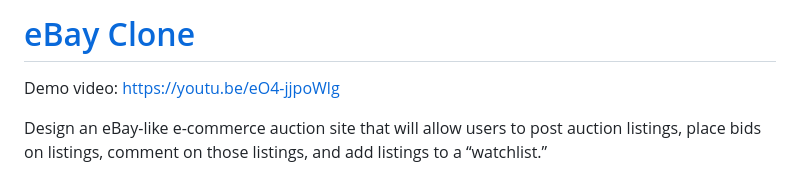
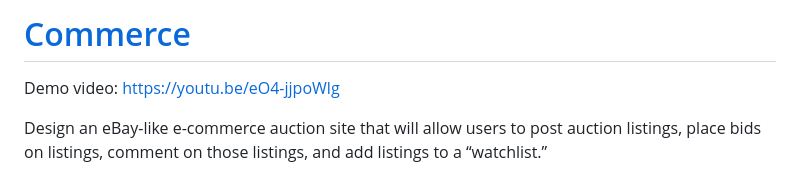
Before and after one commit to juslam19/Commerce, a Markdown page: README.md, the part around the change. Drawn GitHub-style.

```diff
--- a/README.md
+++ b/README.md
@@ -1,4 +1,4 @@
-[eBay Clone](#commerce)
+[Commerce](#commerce)
 =====================
 
 Demo video: https://youtu.be/eO4-jjpoWlg
```
